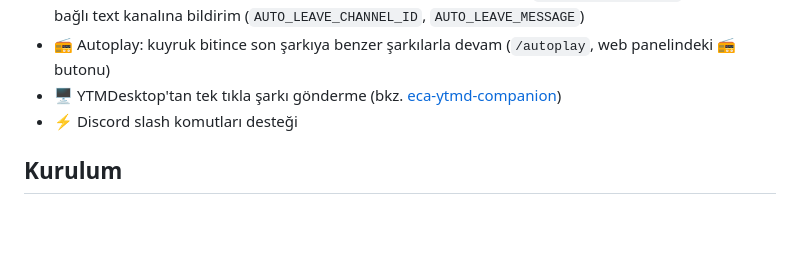
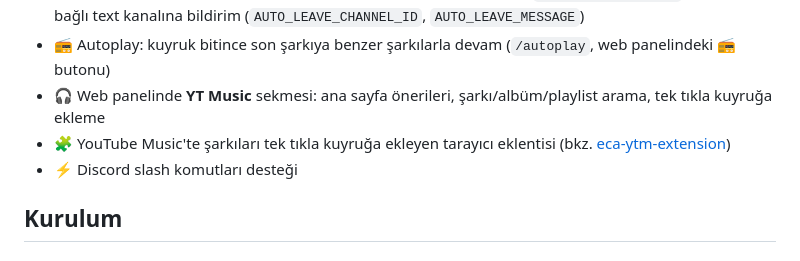
Before and after one commit to SeferCinar/ECA_BOT, a Markdown page: README.md, the part around the change. Drawn GitHub-style; blank space fills up the shorter version.

Commit message:
docs: point to the YouTube Music extension and web panel tab
Co-Authored-By: Claude Opus 5.5 <noreply@anthropic.com>

```diff
--- a/README.md
+++ b/README.md
@@ -16,7 +16,8 @@ Kişisel sunucunuz için geliştirilmiş Discord müzik botu. Yerel müzik dosya
 - 🗑️ Kuyruktan şarkı kaldırma (Discord ve web arayüzü)
 - 💤 Ses kanalında kimse kalmazsa otomatik ayrılma (varsayılan 5 dk, `AUTO_LEAVE_SECONDS`) ve isteğe bağlı text kanalına bildirim (`AUTO_LEAVE_CHANNEL_ID`, `AUTO_LEAVE_MESSAGE`)
 - 📻 Autoplay: kuyruk bitince son şarkıya benzer şarkılarla devam (`/autoplay`, web panelindeki 📻 butonu)
-- 🖥️ YTMDesktop'tan tek tıkla şarkı gönderme (bkz. [eca-ytmd-companion](https://github.com/OmerEmreBozkurt/eca-ytmd-companion))
+- 🎧 Web panelinde **YT Music** sekmesi: ana sayfa önerileri, şarkı/albüm/playlist arama, tek tıkla kuyruğa ekleme
+- 🧩 YouTube Music'te şarkıları tek tıkla kuyruğa ekleyen tarayıcı eklentisi (bkz. [eca-ytm-extension](https://github.com/OmerEmreBozkurt/eca-ytm-extension))
 - ⚡ Discord slash komutları desteği
 
 ## Kurulum
```
